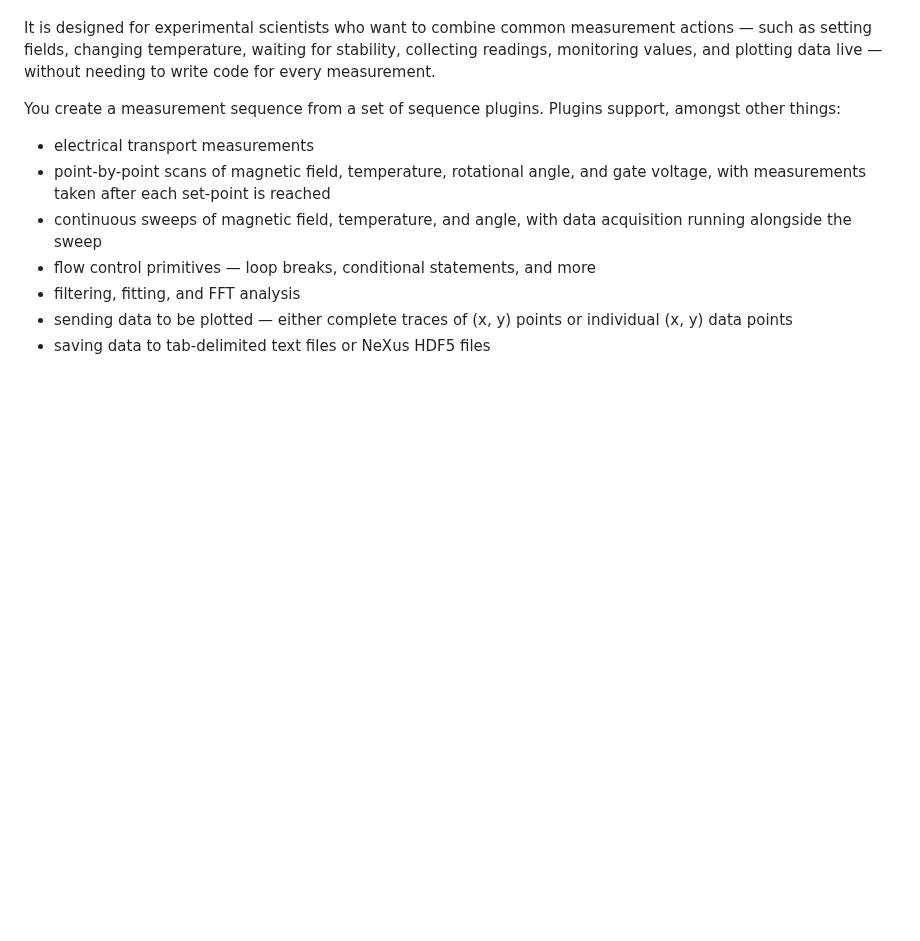
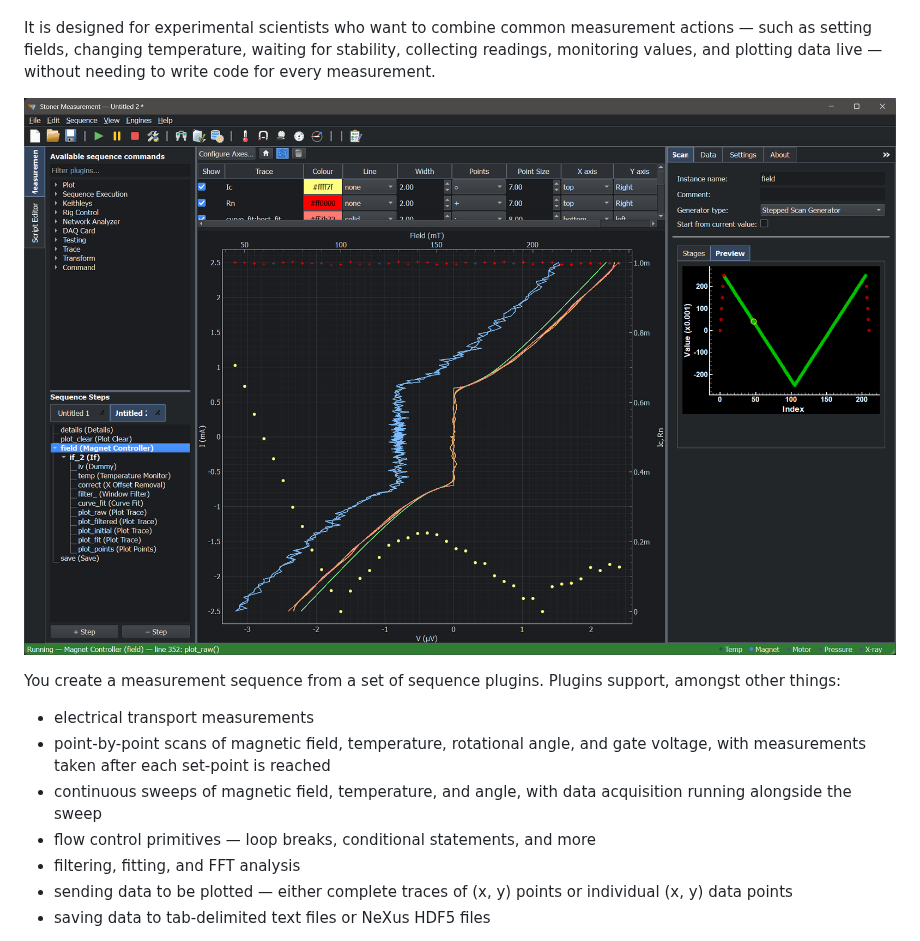
Before and after one commit to gb119/stoner_measurement, a Markdown page: README.md, the part around the change. GitHub-like rendering; pictures changed too: screenshot.png (added); blank space fills up the shorter version.

Commit message:
Add screenshot to README

```diff
--- a/README.md
+++ b/README.md
@@ -21,6 +21,8 @@ It is designed for experimental scientists who want to combine common
 measurement actions — such as setting fields, changing temperature, waiting for
 stability, collecting readings, monitoring values, and plotting data live —
 without needing to write code for every measurement.
+
+![Screenshot](./screenshot.png)
 
 You create a measurement sequence from a set of sequence plugins. Plugins support,
 amongst other things:
```
